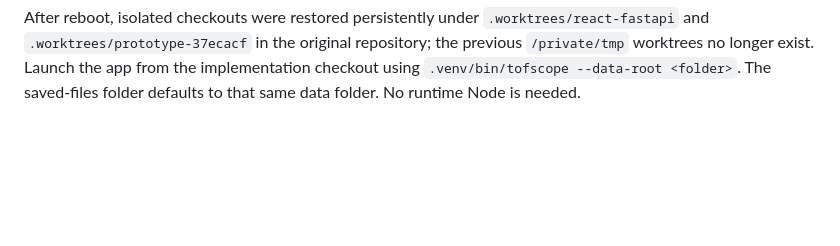
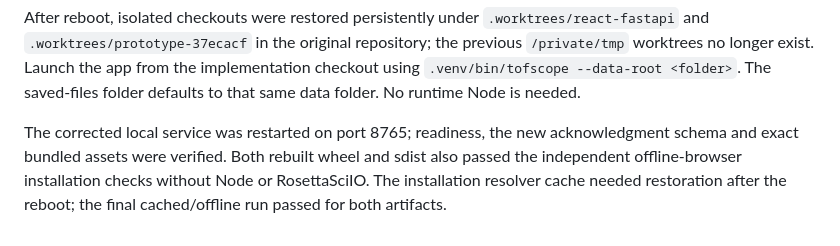
Before and after one commit to datasophos/ToFScope, a Markdown page: docs/validation/raw-acquisition-preparation.md, the part around the change. GitHub-like rendering; blank space fills up the shorter version.

Commit message:
Record activation and package checks for cloud-file opening fixes.

```diff
--- a/docs/validation/raw-acquisition-preparation.md
+++ b/docs/validation/raw-acquisition-preparation.md
@@ -150,3 +150,9 @@ After reboot, isolated checkouts were restored persistently under
 repository; the previous `/private/tmp` worktrees no longer exist. Launch the app
 from the implementation checkout using `.venv/bin/tofscope --data-root <folder>`.
 The saved-files folder defaults to that same data folder. No runtime Node is needed.
+
+The corrected local service was restarted on port 8765; readiness, the new
+acknowledgment schema and exact bundled assets were verified. Both rebuilt wheel
+and sdist also passed the independent offline-browser installation checks without
+Node or RosettaSciIO. The installation resolver cache needed restoration after
+the reboot; the final cached/offline run passed for both artifacts.
```
